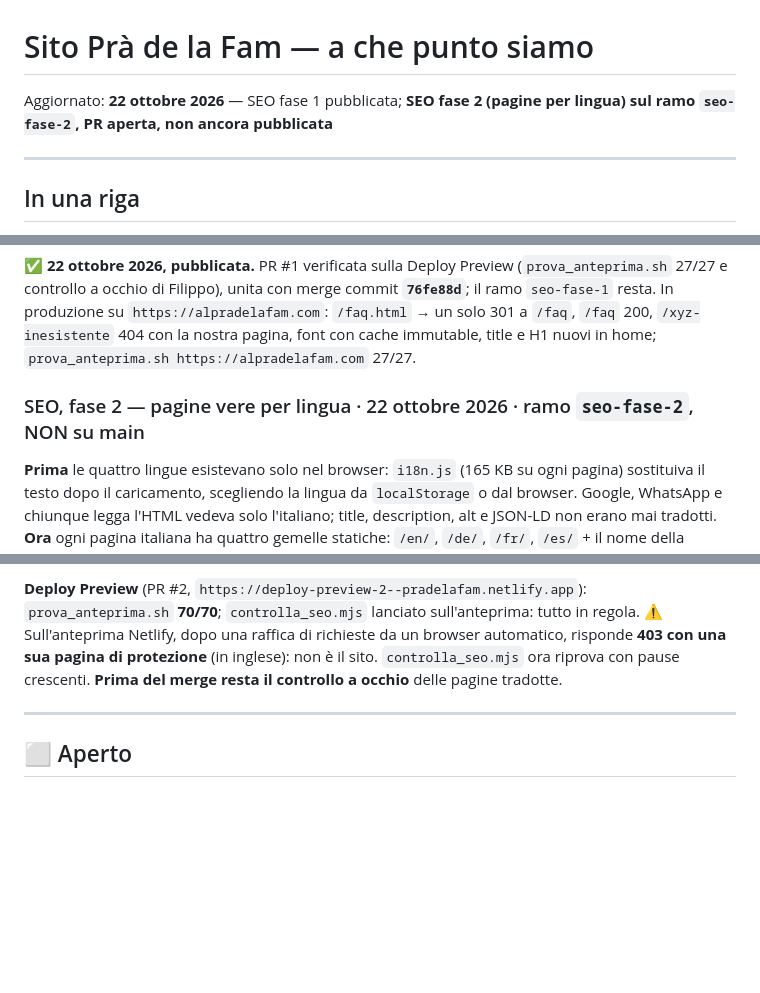
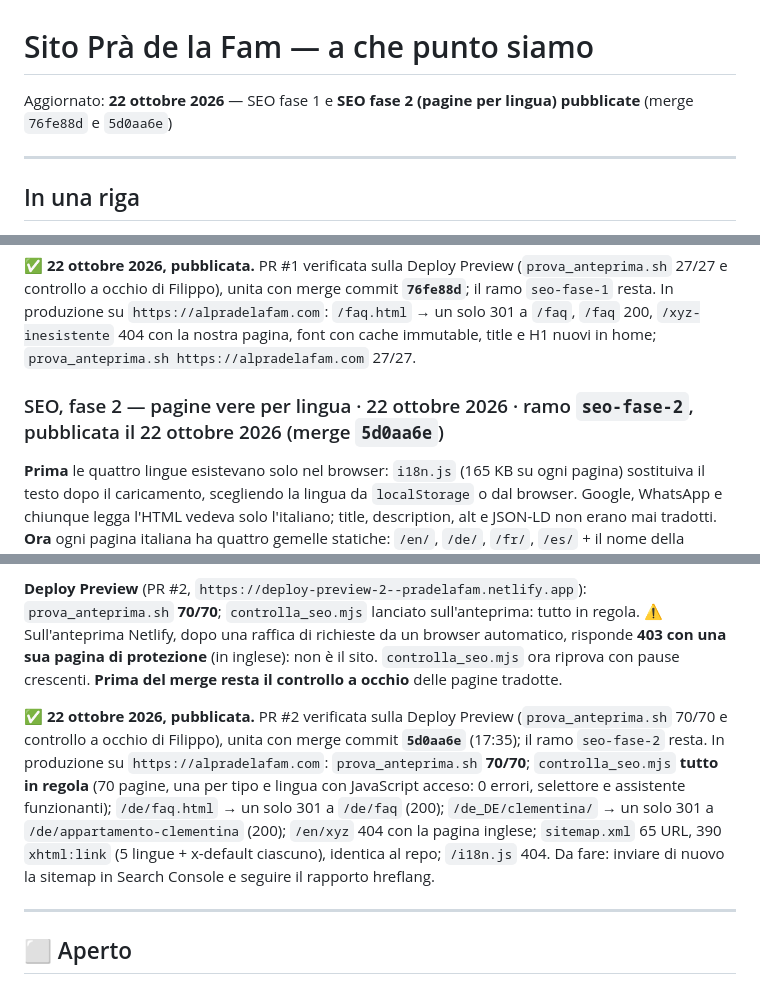
Before and after one commit to filippo820/pra-de-la-fam-hotel, a Markdown page: STATO.md, 3 parts joined by grey strips. GitHub-like rendering; blank space fills up the shorter version.

Commit message:
Diario: SEO fase 2 pubblicata (merge 5d0aa6e), esito delle verifiche in produzione
Co-Authored-By: Claude Opus 5.5 <noreply@anthropic.com>

```diff
--- a/STATO.md
+++ b/STATO.md
@@ -1,6 +1,6 @@
 # Sito Prà de la Fam — a che punto siamo
 
-Aggiornato: **22 ottobre 2026** — SEO fase 1 pubblicata; **SEO fase 2 (pagine per lingua) sul ramo `seo-fase-2`, PR aperta, non ancora pubblicata**
+Aggiornato: **22 ottobre 2026** — SEO fase 1 e **SEO fase 2 (pagine per lingua) pubblicate** (merge `76fe88d` e `5d0aa6e`)
 
 ---
 
@@ -1076,7 +1076,7 @@ restano in italiano in tutte le lingue: `i18n.js` traduce solo l'innerHTML.
 
 ✅ **22 ottobre 2026, pubblicata.** PR #1 verificata sulla Deploy Preview (`prova_anteprima.sh` 27/27 e controllo a occhio di Filippo), unita con merge commit **`76fe88d`**; il ramo `seo-fase-1` resta. In produzione su `https://alpradelafam.com`: `/faq.html` → un solo 301 a `/faq`, `/faq` 200, `/xyz-inesistente` 404 con la nostra pagina, font con cache immutable, title e H1 nuovi in home; `prova_anteprima.sh https://alpradelafam.com` 27/27.
 
-### SEO, fase 2 — pagine vere per lingua · 22 ottobre 2026 · ramo `seo-fase-2`, NON su main
+### SEO, fase 2 — pagine vere per lingua · 22 ottobre 2026 · ramo `seo-fase-2`, pubblicata il 22 ottobre 2026 (merge `5d0aa6e`)
 
 **Prima** le quattro lingue esistevano solo nel browser: `i18n.js` (165 KB su
 ogni pagina) sostituiva il testo dopo il caricamento, scegliendo la lingua da
@@ -1171,6 +1171,8 @@ un browser automatico, risponde **403 con una sua pagina di protezione** (in
 inglese): non è il sito. `controlla_seo.mjs` ora riprova con pause crescenti.
 **Prima del merge resta il controllo a occhio** delle pagine tradotte.
 
+✅ **22 ottobre 2026, pubblicata.** PR #2 verificata sulla Deploy Preview (`prova_anteprima.sh` 70/70 e controllo a occhio di Filippo), unita con merge commit **`5d0aa6e`** (17:35); il ramo `seo-fase-2` resta. In produzione su `https://alpradelafam.com`: `prova_anteprima.sh` **70/70**; `controlla_seo.mjs` **tutto in regola** (70 pagine, una per tipo e lingua con JavaScript acceso: 0 errori, selettore e assistente funzionanti); `/de/faq.html` → un solo 301 a `/de/faq` (200); `/de_DE/clementina/` → un solo 301 a `/de/appartamento-clementina` (200); `/en/xyz` 404 con la pagina inglese; `sitemap.xml` 65 URL, 390 `xhtml:link` (5 lingue + x-default ciascuno), identica al repo; `/i18n.js` 404. Da fare: inviare di nuovo la sitemap in Search Console e seguire il rapporto hreflang.
+
 ---
 
 ## ⬜ Aperto
```
